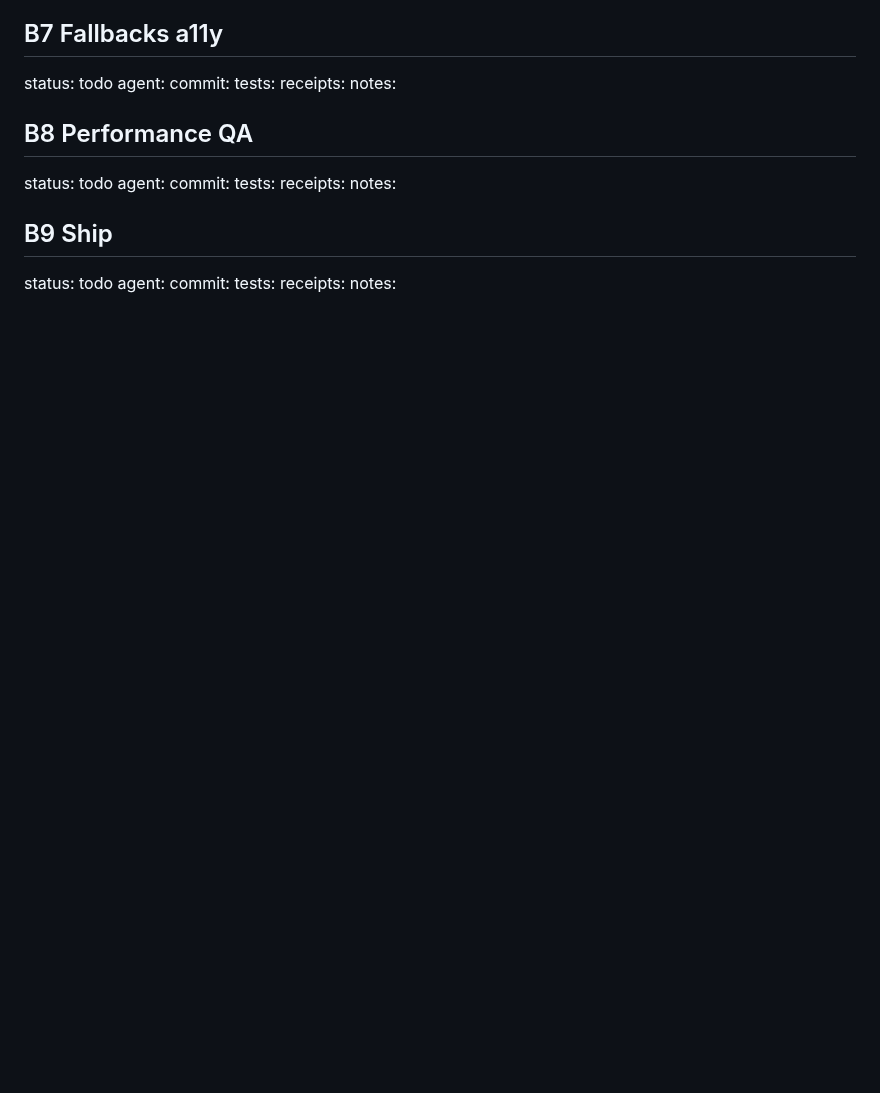
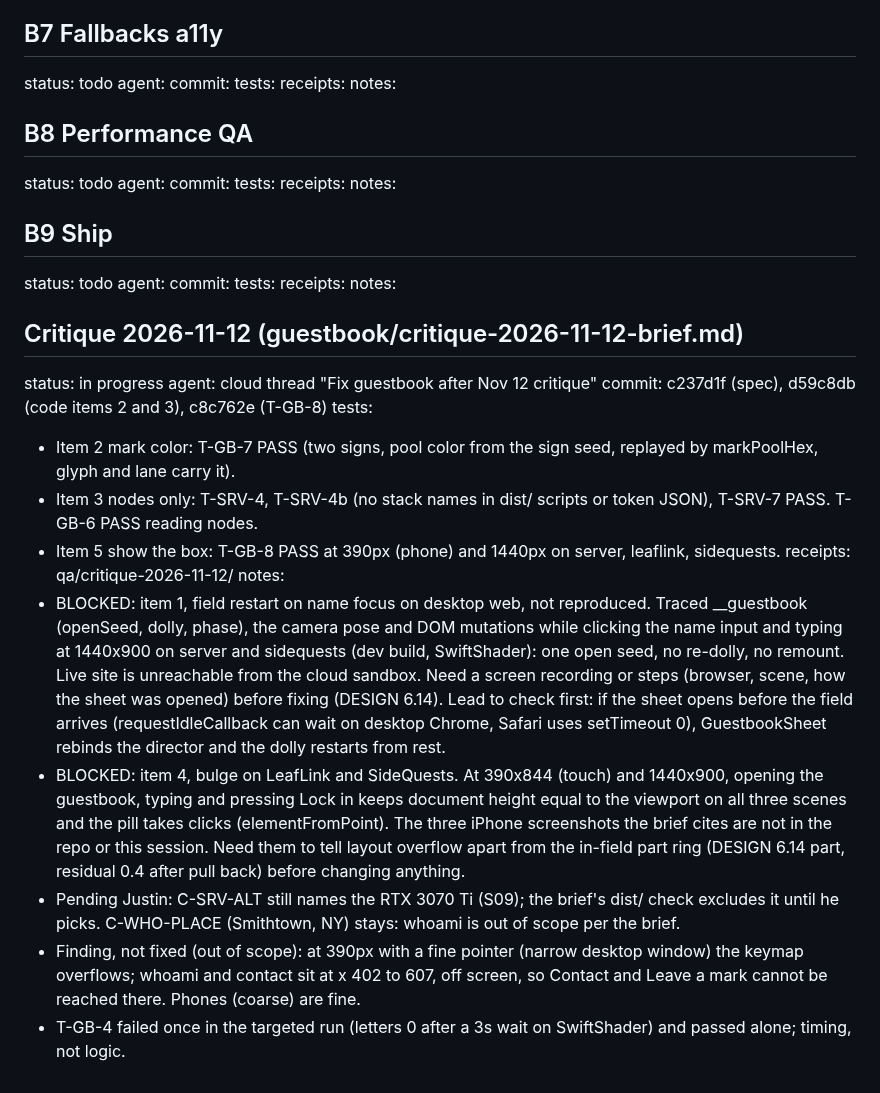
Before and after one commit to bon3head/PersonalSite, a Markdown page: BUILD-STATE.md, the part around the change. Rendered like a GitHub page; blank space fills up the shorter version.

Commit message:
BUILD-STATE: critique 2026-11-12 progress, items 1 and 4 BLOCKED pending evidence
Co-Authored-By: Claude Opus 5.5 <noreply@anthropic.com>
Claude-Session: https://claude.ai/code/session_014QvNtriBwwo39ETvBZ1Fkw

```diff
--- a/BUILD-STATE.md
+++ b/BUILD-STATE.md
@@ -315,3 +315,19 @@ commit:
 tests:
 receipts:
 notes:
+
+## Critique 2026-11-12 (guestbook/critique-2026-11-12-brief.md)
+status: in progress
+agent: cloud thread "Fix guestbook after Nov 12 critique"
+commit: c237d1f (spec), d59c8db (code items 2 and 3), c8c762e (T-GB-8)
+tests:
+- Item 2 mark color: T-GB-7 PASS (two signs, pool color from the sign seed, replayed by markPoolHex, glyph and lane carry it).
+- Item 3 nodes only: T-SRV-4, T-SRV-4b (no stack names in dist/ scripts or token JSON), T-SRV-7 PASS. T-GB-6 PASS reading nodes.
+- Item 5 show the box: T-GB-8 PASS at 390px (phone) and 1440px on server, leaflink, sidequests.
+receipts: qa/critique-2026-11-12/
+notes:
+- BLOCKED: item 1, field restart on name focus on desktop web, not reproduced. Traced __guestbook (openSeed, dolly, phase), the camera pose and DOM mutations while clicking the name input and typing at 1440x900 on server and sidequests (dev build, SwiftShader): one open seed, no re-dolly, no remount. Live site is unreachable from the cloud sandbox. Need a screen recording or steps (browser, scene, how the sheet was opened) before fixing (DESIGN 6.14). Lead to check first: if the sheet opens before the field arrives (requestIdleCallback can wait on desktop Chrome, Safari uses setTimeout 0), GuestbookSheet rebinds the director and the dolly restarts from rest.
+- BLOCKED: item 4, bulge on LeafLink and SideQuests. At 390x844 (touch) and 1440x900, opening the guestbook, typing and pressing Lock in keeps document height equal to the viewport on all three scenes and the pill takes clicks (elementFromPoint). The three iPhone screenshots the brief cites are not in the repo or this session. Need them to tell layout overflow apart from the in-field part ring (DESIGN 6.14 part, residual 0.4 after pull back) before changing anything.
+- Pending Justin: C-SRV-ALT still names the RTX 3070 Ti (S09); the brief's dist/ check excludes it until he picks. C-WHO-PLACE (Smithtown, NY) stays: whoami is out of scope per the brief.
+- Finding, not fixed (out of scope): at 390px with a fine pointer (narrow desktop window) the keymap overflows; whoami and contact sit at x 402 to 607, off screen, so Contact and Leave a mark cannot be reached there. Phones (coarse) are fine.
+- T-GB-4 failed once in the targeted run (letters 0 after a 3s wait on SwiftShader) and passed alone; timing, not logic.
```
